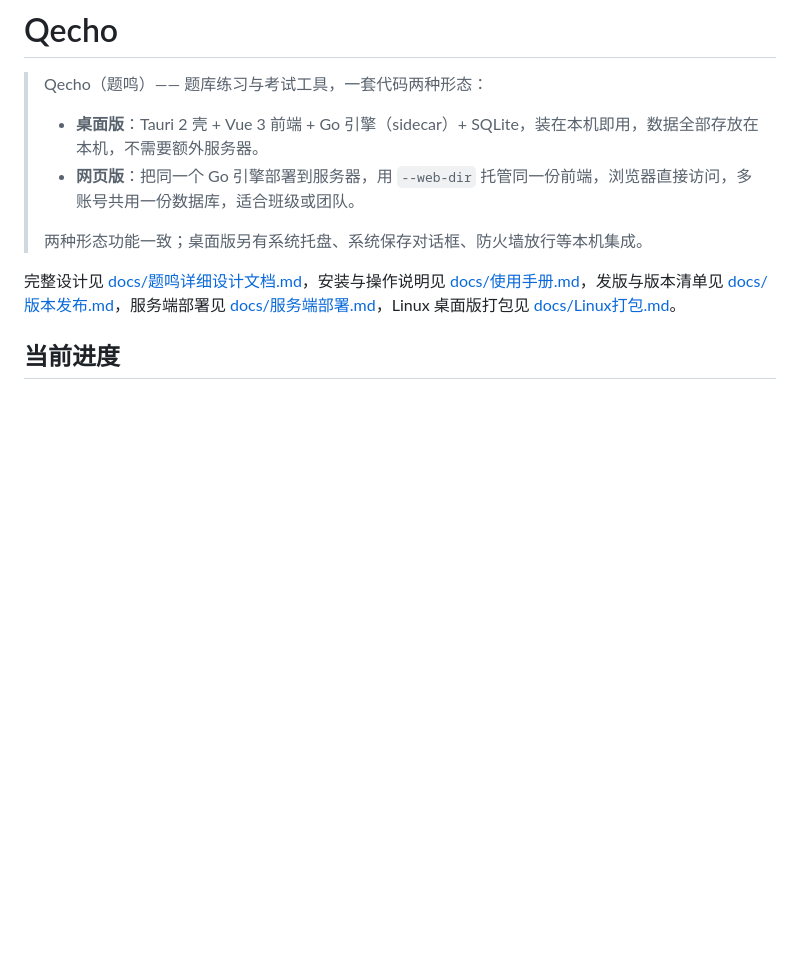
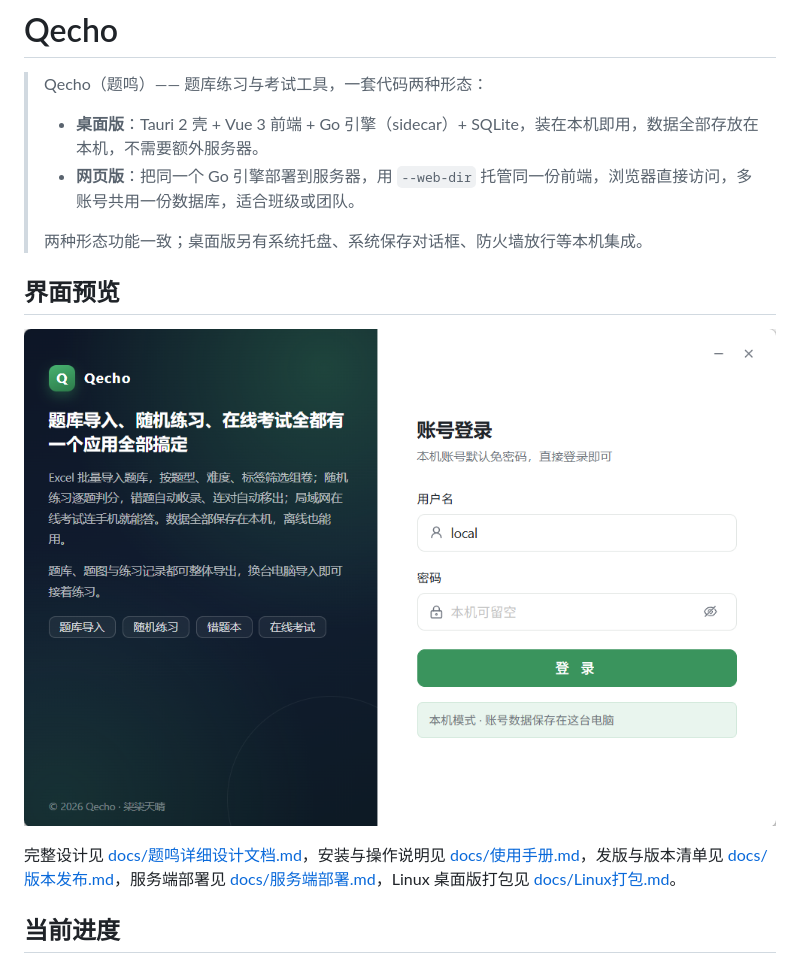
Before and after one commit to qqtq-dev/qecho, a Markdown page: README.md, the part around the change. GitHub-like rendering; pictures changed too: docs/images/windows-login.png (added); blank space fills up the shorter version.

Commit message:
docs: README 增加桌面版登录页预览图

```diff
--- a/README.md
+++ b/README.md
@@ -6,6 +6,10 @@
 > - **网页版**：把同一个 Go 引擎部署到服务器，用 `--web-dir` 托管同一份前端，浏览器直接访问，多账号共用一份数据库，适合班级或团队。
 >
 > 两种形态功能一致；桌面版另有系统托盘、系统保存对话框、防火墙放行等本机集成。
+
+## 界面预览
+
+![Qecho 桌面版登录页](docs/images/windows-login.png)
 
 完整设计见 [docs/题鸣详细设计文档.md](docs/题鸣详细设计文档.md)，安装与操作说明见 [docs/使用手册.md](docs/使用手册.md)，发版与版本清单见 [docs/版本发布.md](docs/版本发布.md)，服务端部署见 [docs/服务端部署.md](docs/服务端部署.md)，Linux 桌面版打包见 [docs/Linux打包.md](docs/Linux打包.md)。
 
```
